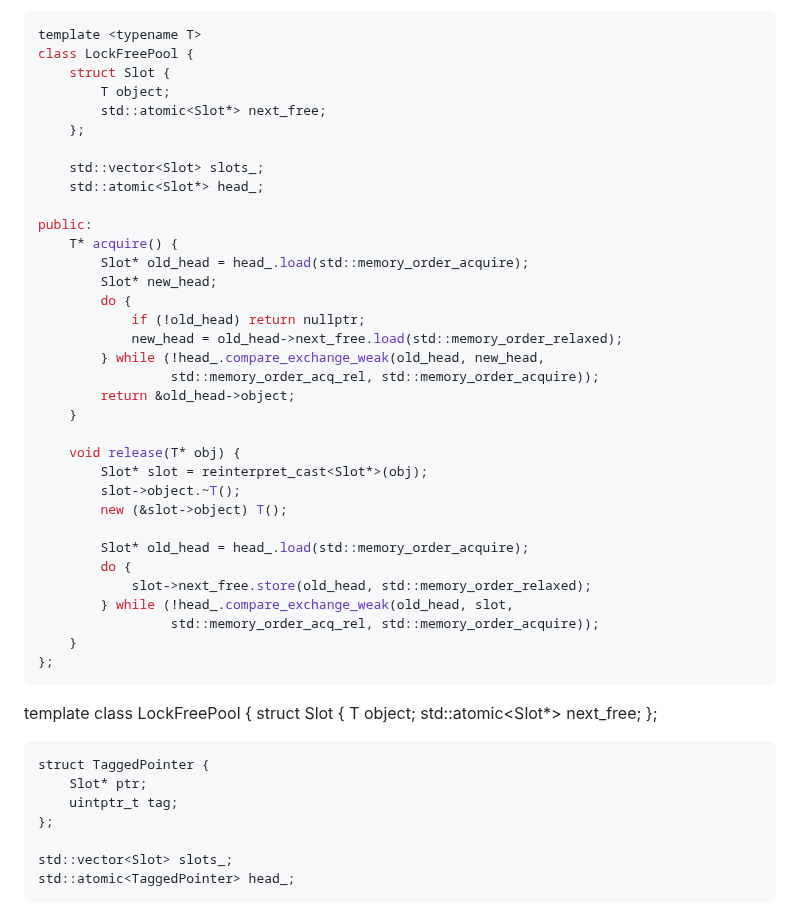
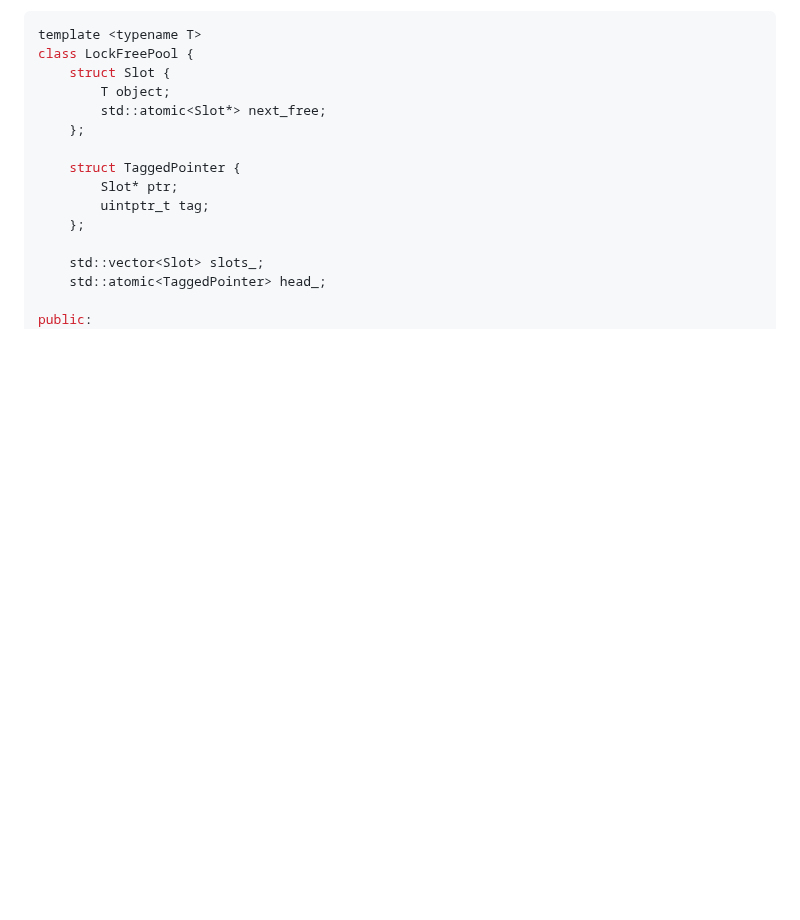
Before and after one commit to nachose/cpp_idioms_book, a Markdown page: my-ebook/chapter_22.md, the part around one of its changes. GitHub-like rendering; blank space fills up the shorter version.

````diff
--- a/my-ebook/chapter_22.md
+++ b/my-ebook/chapter_22.md
@@ -980,42 +983,6 @@ class LockFreePool {
         std::atomic<Slot*> next_free;
     };
 
-    std::vector<Slot> slots_;
-    std::atomic<Slot*> head_;
-
-public:
-    T* acquire() {
-        Slot* old_head = head_.load(std::memory_order_acquire);
-        Slot* new_head;
-        do {
-            if (!old_head) return nullptr;
-            new_head = old_head->next_free.load(std::memory_order_relaxed);
-        } while (!head_.compare_exchange_weak(old_head, new_head,
-                 std::memory_order_acq_rel, std::memory_order_acquire));
-        return &old_head->object;
-    }
-
-    void release(T* obj) {
-        Slot* slot = reinterpret_cast<Slot*>(obj);
-        slot->object.~T();
-        new (&slot->object) T();
-
-        Slot* old_head = head_.load(std::memory_order_acquire);
-        do {
-            slot->next_free.store(old_head, std::memory_order_relaxed);
-        } while (!head_.compare_exchange_weak(old_head, slot,
-                 std::memory_order_acq_rel, std::memory_order_acquire));
-    }
-};
-```
-
-template <typename T>
-class LockFreePool {
-    struct Slot {
-        T object;
-        std::atomic<Slot*> next_free;
-    };
-
     struct TaggedPointer {
         Slot* ptr;
         uintptr_t tag;
````
Also changed, not shown: other parts of my-ebook/chapter_22.md (+12 -5 lines).
